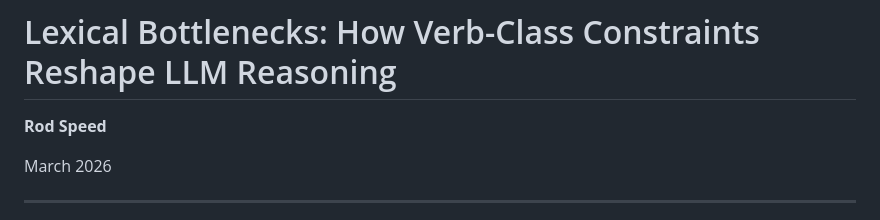
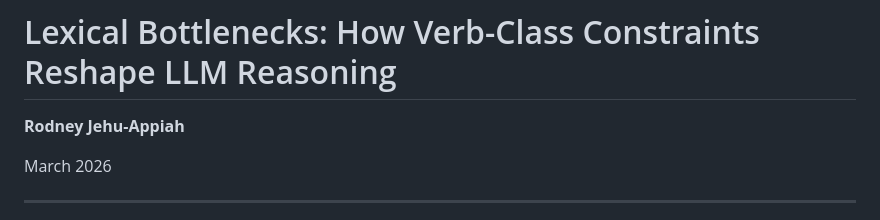
Before and after one commit to rodspeed/umwelt-engineering, a Markdown page: papers/lexical-bottlenecks.md, the part around the change. Rendered like a GitHub page.

Commit message:
Update author name to match main paper
Co-Authored-By: Claude Opus 4.6 <noreply@anthropic.com>

```diff
--- a/papers/lexical-bottlenecks.md
+++ b/papers/lexical-bottlenecks.md
@@ -1,6 +1,6 @@
 # Lexical Bottlenecks: How Verb-Class Constraints Reshape LLM Reasoning
 
-**Rod Speed**
+**Rodney Jehu-Appiah**
 
 March 2026
 
```
